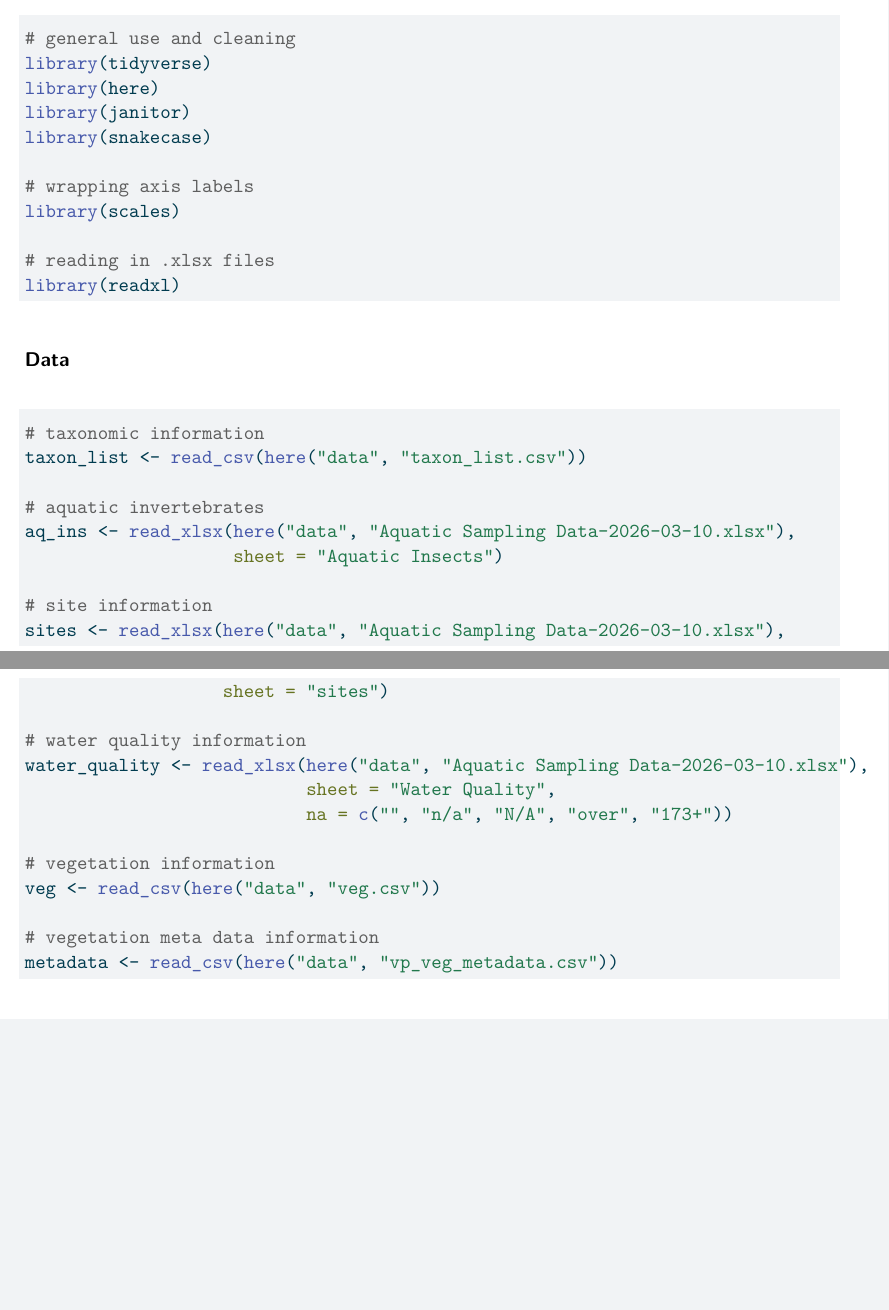
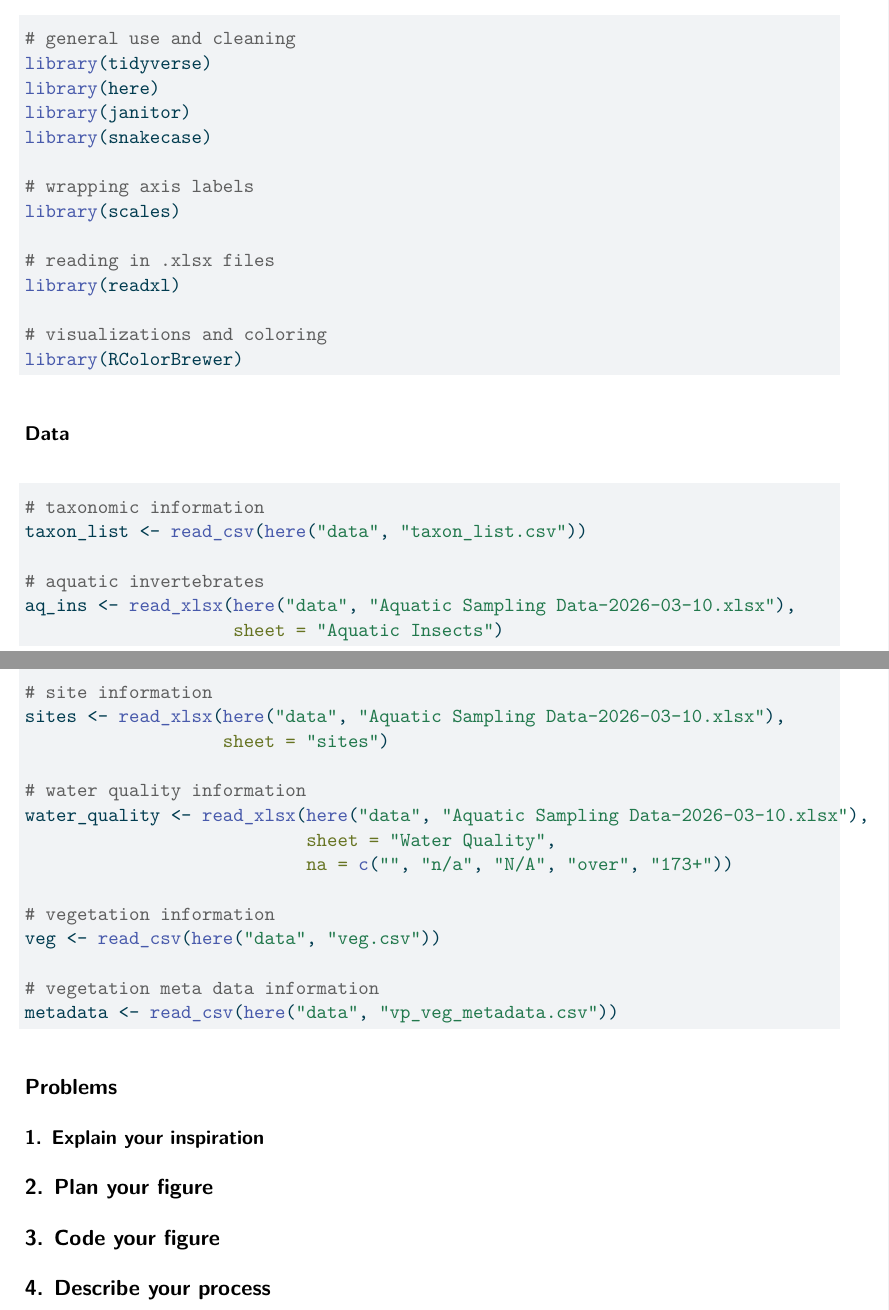
Before and after one commit to herreralinda847/intermediate-elective, a Quarto document (code/intermediate-elective.qmd): two parts of pages 1 and 2 of 2, joined at a grey line, cut so that both start at the same text, the shorter picture padded with empty space. The pictures show the output file code/intermediate-elective.pdf that the author committed with the source.

Commit message:
reading in RColorBrewer package, setting up qmd template

````diff
--- a/code/intermediate-elective.qmd
+++ b/code/intermediate-elective.qmd
@@ -25,6 +25,9 @@ library(scales)
 
 # reading in .xlsx files
 library(readxl)
+
+# visualizations and coloring
+library(RColorBrewer)
 ```
 
 ### Data
@@ -56,3 +59,16 @@ veg <- read_csv(here("data", "veg.csv"))
 # vegetation meta data information
 metadata <- read_csv(here("data", "vp_veg_metadata.csv"))
 ```
+
+## Problems
+
+### 1. Explain your inspiration
+
+
+## 2. Plan your figure
+
+
+## 3. Code your figure
+
+
+## 4. Describe your process
````
Also changed, not shown: README.md, code/intermediate-elective.pdf.
